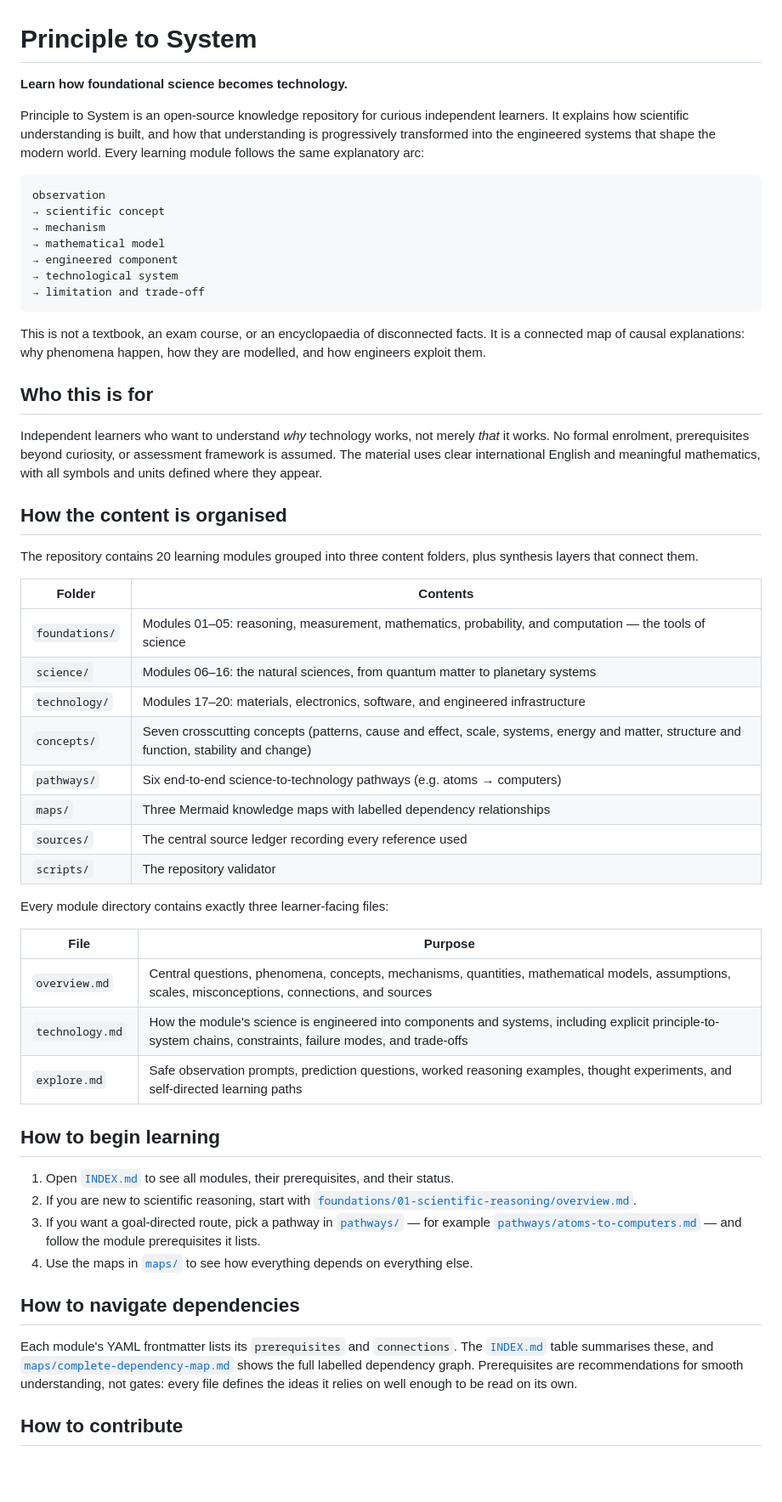
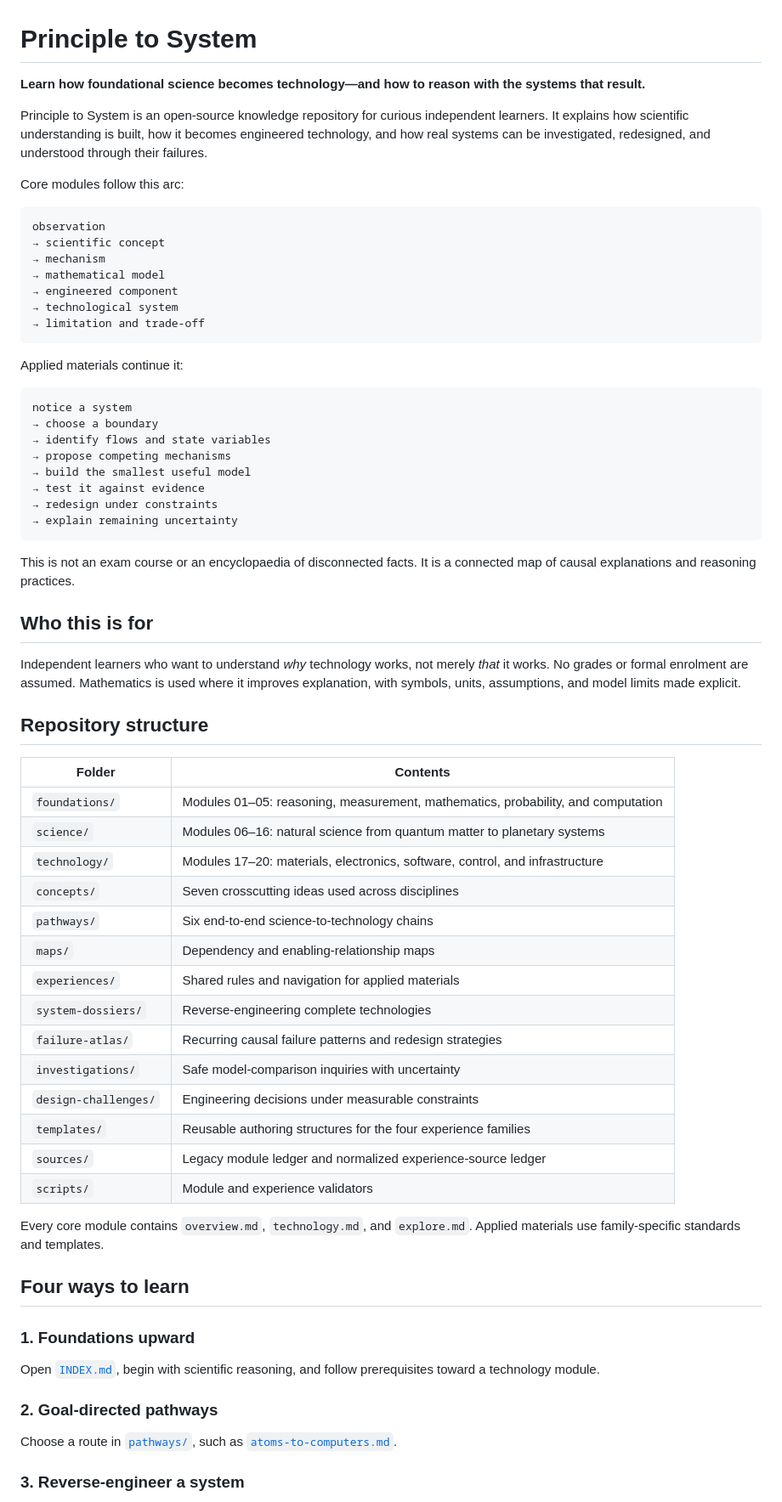
Before and after one commit to Rhodan-lab/principle-to-system, a Markdown page: README.md, the part around one of its changes. Shown at 85% size. Drawn GitHub-style; blank space fills up the shorter version.

Commit message:
docs: integrate applied material foundation

````diff
--- a/README.md
+++ b/README.md
@@ -1,8 +1,10 @@
 # Principle to System
 
-**Learn how foundational science becomes technology.**
+**Learn how foundational science becomes technology—and how to reason with the systems that result.**
 
-Principle to System is an open-source knowledge repository for curious independent learners. It explains how scientific understanding is built, and how that understanding is progressively transformed into the engineered systems that shape the modern world. Every learning module follows the same explanatory arc:
+Principle to System is an open-source knowledge repository for curious independent learners. It explains how scientific understanding is built, how it becomes engineered technology, and how real systems can be investigated, redesigned, and understood through their failures.
+
+Core modules follow this arc:
 
 ```text
 observation
@@ -14,45 +16,55 @@ observation
 → limitation and trade-off
 ```
 
-This is not a textbook, an exam course, or an encyclopaedia of disconnected facts. It is a connected map of causal explanations: why phenomena happen, how they are modelled, and how engineers exploit them.
+Applied materials continue it:
+
+```text
+notice a system
+→ choose a boundary
+→ identify flows and state variables
+→ propose competing mechanisms
+→ build the smallest useful model
+→ test it against evidence
+→ redesign under constraints
+→ explain remaining uncertainty
+```
+
+This is not an exam course or an encyclopaedia of disconnected facts. It is a connected map of causal explanations and reasoning practices.
 
 ## Who this is for
 
-Independent learners who want to understand *why* technology works, not merely *that* it works. No formal enrolment, prerequisites beyond curiosity, or assessment framework is assumed. The material uses clear international English and meaningful mathematics, with all symbols and units defined where they appear.
+Independent learners who want to understand *why* technology works, not merely *that* it works. No grades or formal enrolment are assumed. Mathematics is used where it improves explanation, with symbols, units, assumptions, and model limits made explicit.
 
-## How the content is organised
-
-The repository contains 20 learning modules grouped into three content folders, plus synthesis layers that connect them.
+## Repository structure
 
 | Folder | Contents |
 | --- | --- |
-| `foundations/` | Modules 01–05: reasoning, measurement, mathematics, probability, and computation — the tools of science |
-| `science/` | Modules 06–16: the natural sciences, from quantum matter to planetary systems |
-| `technology/` | Modules 17–20: materials, electronics, software, and engineered infrastructure |
-| `concepts/` | Seven crosscutting concepts (patterns, cause and effect, scale, systems, energy and matter, structure and function, stability and change) |
-| `pathways/` | Six end-to-end science-to-technology pathways (e.g. atoms → computers) |
-| `maps/` | Three Mermaid knowledge maps with labelled dependency relationships |
-| `sources/` | The central source ledger recording every reference used |
-| `scripts/` | The repository validator |
+| `foundations/` | Modules 01–05: reasoning, measurement, mathematics, probability, and computation |
+| `science/` | Modules 06–16: natural science from quantum matter to planetary systems |
+| `technology/` | Modules 17–20: materials, electronics, software, control, and infrastructure |
+| `concepts/` | Seven crosscutting ideas used across disciplines |
+| `pathways/` | Six end-to-end science-to-technology chains |
+| `maps/` | Dependency and enabling-relationship maps |
+| `experiences/` | Shared rules and navigation for applied materials |
+| `system-dossiers/` | Reverse-engineering complete technologies |
+| `failure-atlas/` | Recurring causal failure patterns and redesign strategies |
+| `investigations/` | Safe model-comparison inquiries with uncertainty |
+| `design-challenges/` | Engineering decisions under measurable constraints |
+| `templates/` | Reusable authoring structures for the four experience families |
+| `sources/` | Legacy module ledger and normalized experience-source ledger |
+| `scripts/` | Module and experience validators |
 
-Every module directory contains exactly three learner-facing files:
+Every core module contains `overview.md`, `technology.md`, and `explore.md`. Applied materials use family-specific standards and templates.
 
-| File | Purpose |
-| --- | --- |
-| `overview.md` | Central questions, phenomena, concepts, mechanisms, quantities, mathematical models, assumptions, scales, misconceptions, connections, and sources |
-| `technology.md` | How the module's science is engineered into components and systems, including explicit principle-to-system chains, constraints, failure modes, and trade-offs |
-| `explore.md` | Safe observation prompts, prediction questions, worked reasoning examples, thought experiments, and self-directed learning paths |
+## Four ways to learn
 
-## How to begin learning
+### 1. Foundations upward
 
-1. Open [`INDEX.md`](INDEX.md) to see all modules, their prerequisites, and their status.
-2. If you are new to scientific reasoning, start with [`foundations/01-scientific-reasoning/overview.md`](foundations/01-scientific-reasoning/overview.md).
-3. If you want a goal-directed route, pick a pathway in [`pathways/`](pathways/) — for example [`pathways/atoms-to-computers.md`](pathways/atoms-to-computers.md) — and follow the module prerequisites it lists.
-4. Use the maps in [`maps/`](maps/) to see how everything depends on everything else.
+Open [`INDEX.md`](INDEX.md), begin with scientific reasoning, and follow prerequisites toward a technology module.
 
-## How to navigate dependencies
+### 2. Goal-directed pathways
 
-Each module's YAML frontmatter lists its `prerequisites` and `connections`. The [`INDEX.md`](INDEX.md) table summarises these, and [`maps/complete-dependency-map.md`](maps/complete-dependency-map.md) shows the full labelled dependency graph. Prerequisites are recommendations for smooth understanding, not gates: every file defines the ideas it relies on well enough to be read on its own.
+Choose a route in [`pathways/`](pathways/), such as [`atoms-to-computers.md`](pathways/atoms-to-computers.md).
 
-## How to contribute
+### 3. Reverse-engineer a system
 
````
Also changed, not shown: other parts of README.md (+45 -10 lines).
